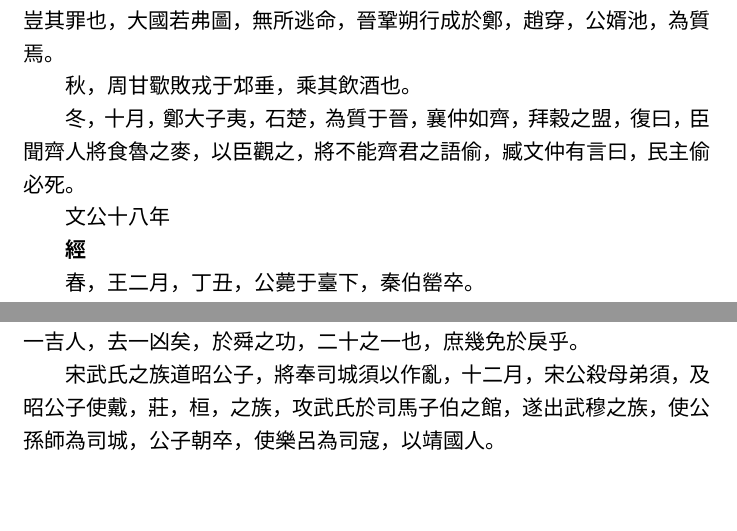
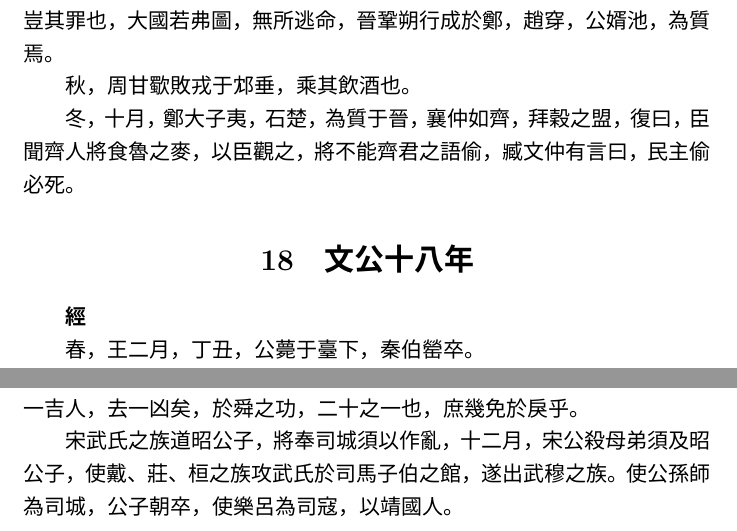
Before and after one commit to zhaofeng-shu33/reading-notes, a LaTeX document (2021/zuo_trandition_duke_wen.tex): two parts of pages 18 and 20 of 20, joined at a grey line, cut so that both start at the same text, the shorter picture padded with empty space. Compiled offline with XeLaTeX.

```diff
--- a/2021/zuo_trandition_duke_wen.tex
+++ b/2021/zuo_trandition_duke_wen.tex
@@ -830,7 +830,7 @@
 
 
 
-文公十八年
+\section{文公十八年}
 
 
 \textbf{經}
@@ -873,6 +873,8 @@
 昔帝鴻氏有不才子，掩義隱賊，好行凶德，醜類惡物，頑嚚不友，是與比周，天下之民，謂之渾敦，少皞氏有不才子，毀信廢忠，崇飾惡言，靖譖庸回，服讒蒐慝，以誣盛德，天下之民，謂之窮奇，顓頊有不才子，不可教訓，不知話言，告之則頑，舍之則嚚，傲很明德，以亂天常，天下之民，謂之檮杌，此三族也，世濟其凶，增其惡名，以至于堯，堯不能去，縉雲氏有不才子，貪于飲食，冒于貨賄，侵欲崇侈，不可盈厭，聚斂積實，不知紀極，不分孤寡，不恤窮匱，天下之民，以比三凶，謂之饕餮，舜臣堯，賓于四門，流四凶族，渾敦，窮奇，檮杌，饕餮，投諸四裔，以禦螭魅，是以堯崩而天下如一，同心戴舜，以為天子，以其舉十六相，去四凶也，故虞書數舜之功曰，慎徽五典，五典克從，無違教也，曰，納于百揆，百揆時序，無廢事也，曰賓于四門，四門穆穆，無凶人也，舜有大功二十而為天子，今行父雖未獲一吉人，去一凶矣，於舜之功，二十之一也，庶幾免於戾乎。
 
 宋武氏之族道昭公子，將奉司城須以作亂，
-十二月，宋公殺母弟須，及昭公子使戴，莊，桓，之族，
-攻武氏於司馬子伯之館，遂出武穆之族，使公孫師為司城，公子朝卒，使樂呂為司寇，以靖國人。
+十二月，宋公殺母弟須及昭公子，使戴、莊、桓之族
+攻武氏於司馬子伯之館，遂出武穆之族。
+使公孫師為司城，
+公子朝卒，使樂呂為司寇，以靖國人。
 \end{document}
```
Also changed, not shown: README.md.
